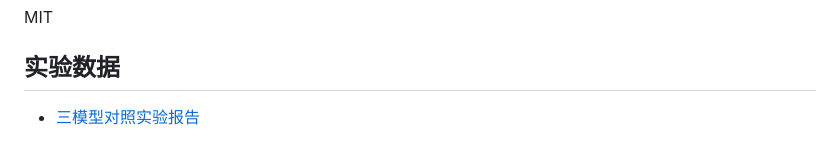
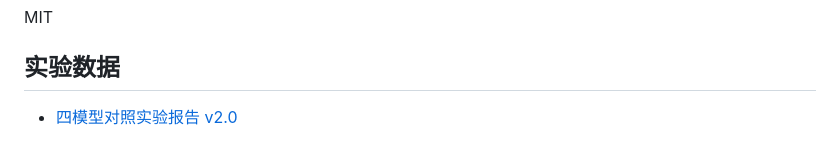
Before and after one commit to CYD-PRC/EntropyGuard, a Markdown page: README.md, the part around the change. GitHub-like rendering.

Commit message:
docs: update benchmark report v2.0 (4 models, 12 rounds, code_interpreter)

```diff
--- a/README.md
+++ b/README.md
@@ -145,4 +145,4 @@ Protocol specification: https://github.com/CYD-PRC/EEAL
 MIT
 
 ## 实验数据
-- [三模型对照实验报告](docs/THREE_MODEL_BENCHMARK.md)
+- [四模型对照实验报告 v2.0](docs/THREE_MODEL_BENCHMARK.md)
```
Also changed, not shown: docs/THREE_MODEL_BENCHMARK.md (+100 -122 lines).
